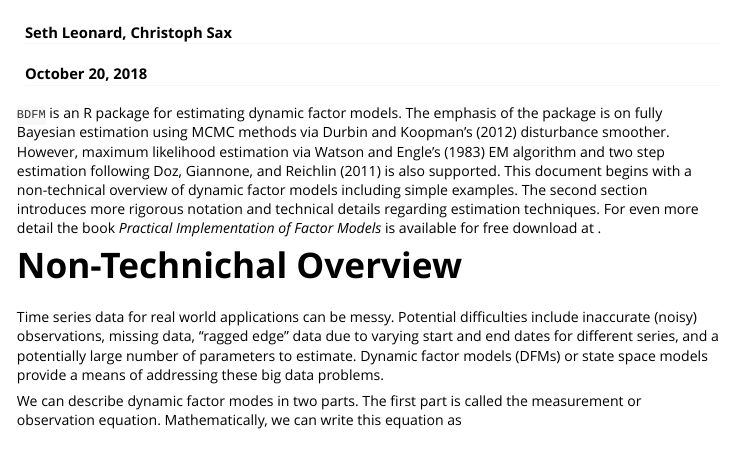
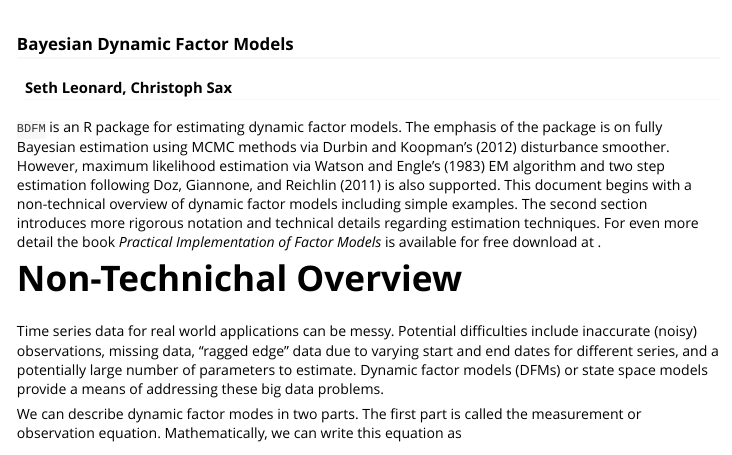
Before and after one commit to srlanalytics/bdfm, an R Markdown document (vignettes/dfm.Rmd): the page in a window 1100 px wide, from its top. Rendered offline with R 4.5, knitr and Pandoc, with nearby package versions; both versions are drawn in the output format of the newer one.

Commit message:
transform into proper vignette
this will appear as a 'vignette' on CRAN. And it appears as an 'article' on the pckdown website

````diff
--- a/inst/doc/BDFM.Rmd
+++ b/vignettes/dfm.Rmd
@@ -1,5 +1,4 @@
 ---
 title: "BDFM"
+subtitle: "Bayesian Dynamic Factor Models"
 author: "Seth Leonard, Christoph Sax"
-date: "October 20, 2018"
-output:
@@ -8,4 +7,8 @@ output:
+  %\VignetteIndexEntry{Bayesian Dynamic Factor Models}
+  %\VignetteEngine{knitr::rmarkdown}
+  %\VignetteEncoding{UTF-8}
 ---
+
 
 ```{r setup, include=FALSE}
 knitr::opts_chunk$set(echo = TRUE)
````
Also changed, not shown: vignettes/dfm.Rmd (4 more changed lines).
